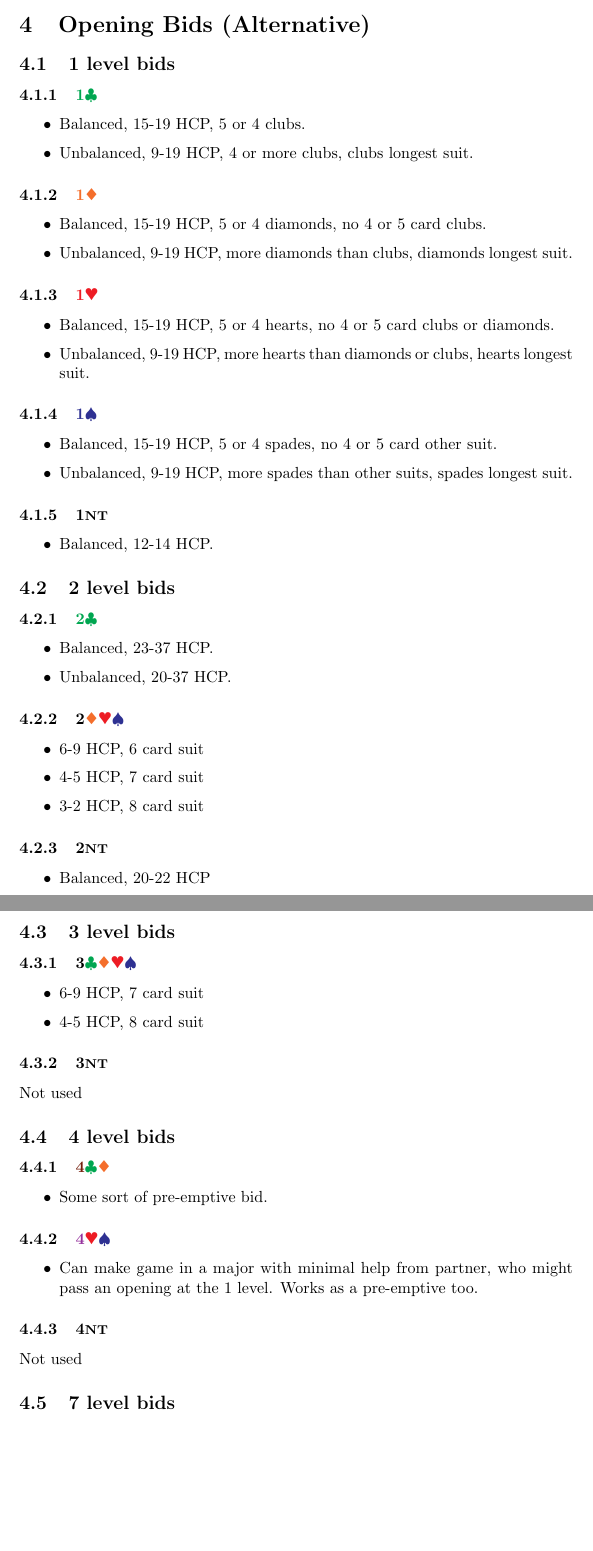
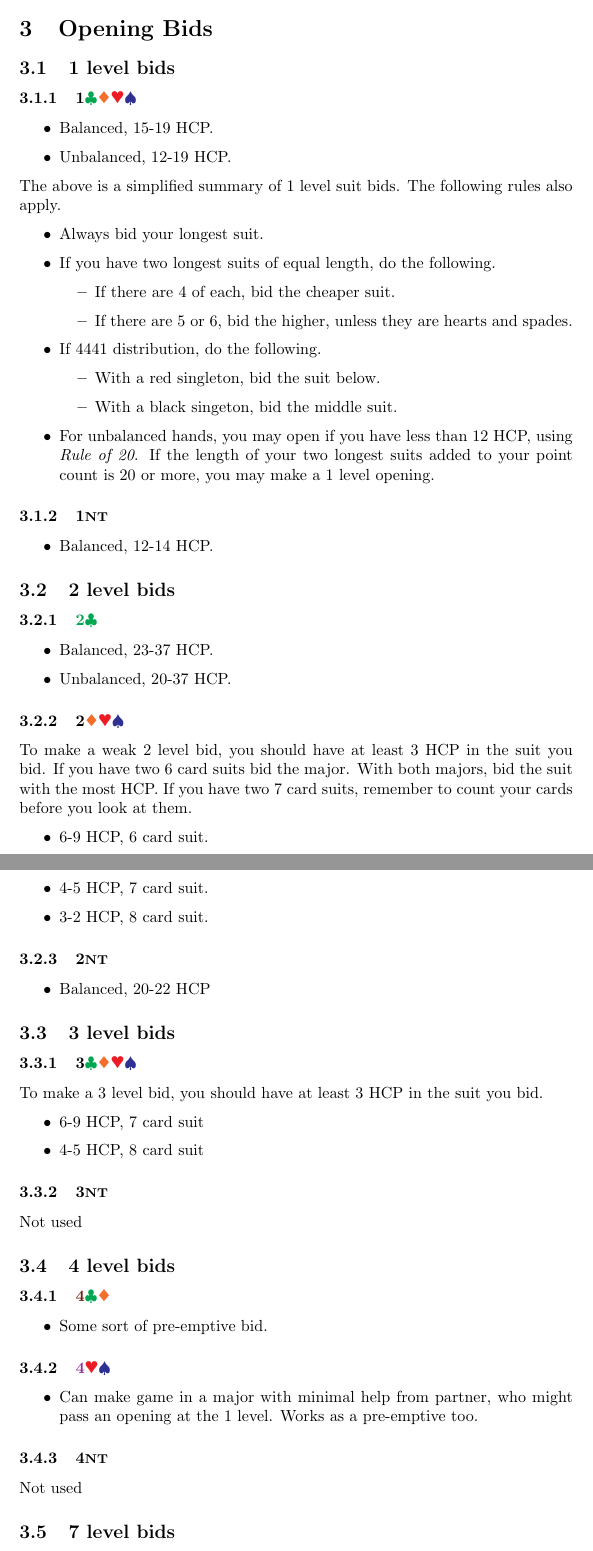
Before and after one commit to sams25/bridge, a LaTeX document (notes.tex): two parts of pages 3 and 4 of 5 before the commit and two parts of pages 2 and 3 of 4 after it, joined at a grey line, cut at the place of the change, the shorter picture padded with empty space. Compiled offline with pdfLaTeX.

Commit message:
Removed the inferior format. Added more detail to 1 level openings

```diff
--- a/notes.tex
+++ b/notes.tex
@@ -106,31 +77,29 @@ This is how a hand is displayed. \H{KJ2} \S{AT98} \D{KQ532} \C{7} (13).\\
-\section{Opening Bids (Alternative)}
+\section{Opening Bids}
 
 \subsection{1 level bids}
 
-\subsubsection{\C{1}}
+\subsubsection{\suits{1}}
+
 \begin{itemize}
-\item Balanced, 15-19 HCP, 5 or 4 clubs.
-\item Unbalanced, 9-19 HCP, 4 or more clubs, clubs longest suit.
+\item Balanced, 15-19 HCP.
+\item Unbalanced, 12-19 HCP.
 \end{itemize}
 
-\subsubsection{\D{1}}
-\begin{itemize}
-\item Balanced, 15-19 HCP, 5 or 4 diamonds, no 4 or 5 card clubs.
-\item Unbalanced, 9-19 HCP, more diamonds than clubs, diamonds longest suit.
-\end{itemize}
-
-\subsubsection{\H{1}}
+The above is a simplified summary of 1 level suit bids. The following rules also apply.
 
 \begin{itemize}
-\item Balanced, 15-19 HCP, 5 or 4 hearts, no 4 or 5 card clubs or diamonds.
-\item Unbalanced, 9-19 HCP, more hearts than diamonds or clubs, hearts longest suit.
+\item Always bid your longest suit.
+\item If you have two longest suits of equal length, do the following.
+\begin{itemize}
+\item If there are 4 of each, bid the cheaper suit.
+\item If there are 5 or 6, bid the higher, unless they are hearts and spades.
 \end{itemize}
-
-\subsubsection{\S{1}}
-
+\item If 4441 distribution, do the following.
 \begin{itemize}
-\item Balanced, 15-19 HCP, 5 or 4 spades, no 4 or 5 card other suit.
-\item Unbalanced, 9-19 HCP, more spades than other suits, spades longest suit.
+\item With a red singleton, bid the suit below.
+\item With a black singeton, bid the middle suit.
+\end{itemize}
+\item For unbalanced hands, you may open if you have less than 12 HCP, using \emph{Rule of 20}. If the length of your two longest suits added to your point count is 20 or more, you may make a 1 level opening.
 \end{itemize}
 
 \subsubsection{\NT{1}}
@@ -150,10 +119,12 @@ This is how a hand is displayed. \H{KJ2} \S{AT98} \D{KQ532} \C{7} (13).\\
 
 \subsubsection{\notclubs{2}}
 
+To make a weak 2 level bid, you should have at least 3 HCP in the suit you bid. If you have two 6 card suits bid the major. With both majors, bid the suit with the most HCP. If you have two 7 card suits, remember to count your cards before you look at them.
+
 \begin{itemize}
-\item 6-9 HCP, 6 card suit
-\item 4-5 HCP, 7 card suit
-\item 3-2 HCP, 8 card suit
+\item 6-9 HCP, 6 card suit.
+\item 4-5 HCP, 7 card suit.
+\item 3-2 HCP, 8 card suit.
 \end{itemize}
 
 \subsubsection{\NT{2}}
@@ -165,6 +136,8 @@ This is how a hand is displayed. \H{KJ2} \S{AT98} \D{KQ532} \C{7} (13).\\
 \subsection{3 level bids}
 
 \subsubsection{\suits{3}}
+
+To make a 3 level bid, you should have at least 3 HCP in the suit you bid.
 
 \begin{itemize}
 \item 6-9 HCP, 7 card suit
```
Also changed, not shown: notes.pdf, notes.tex (29 more changed lines).
